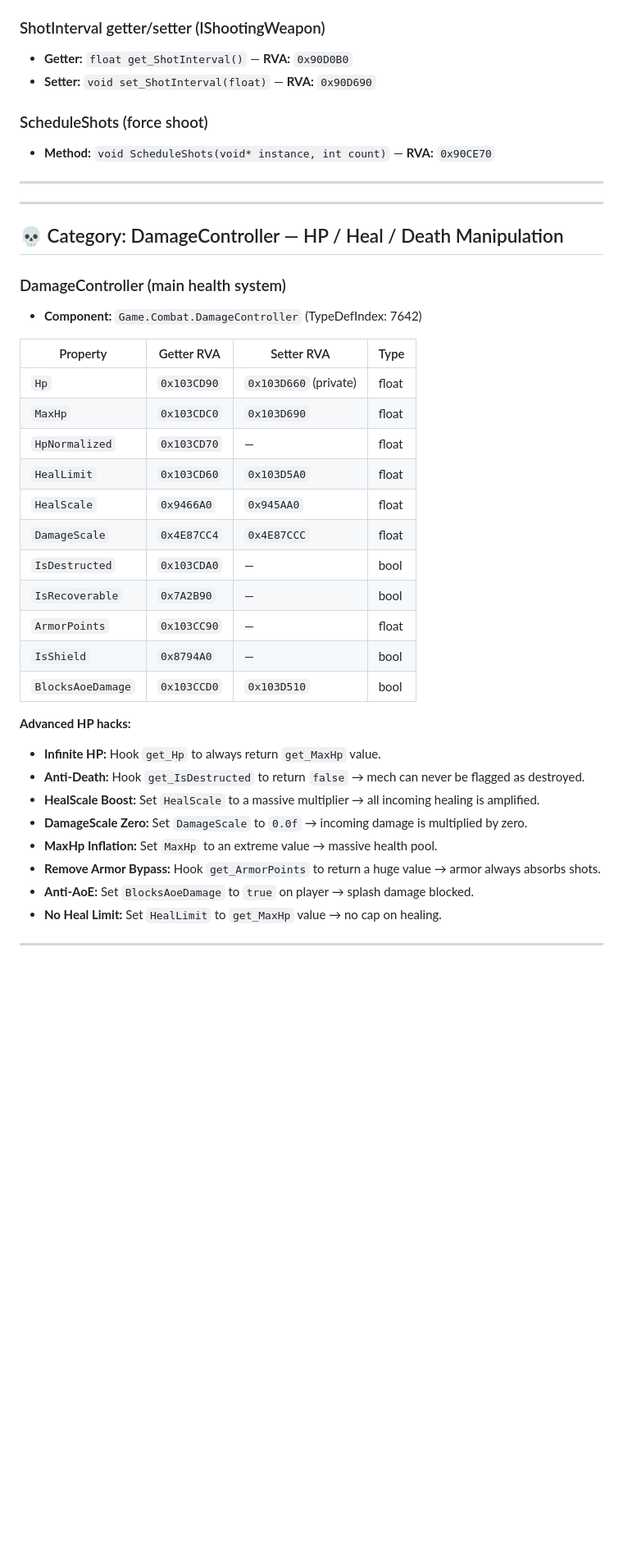
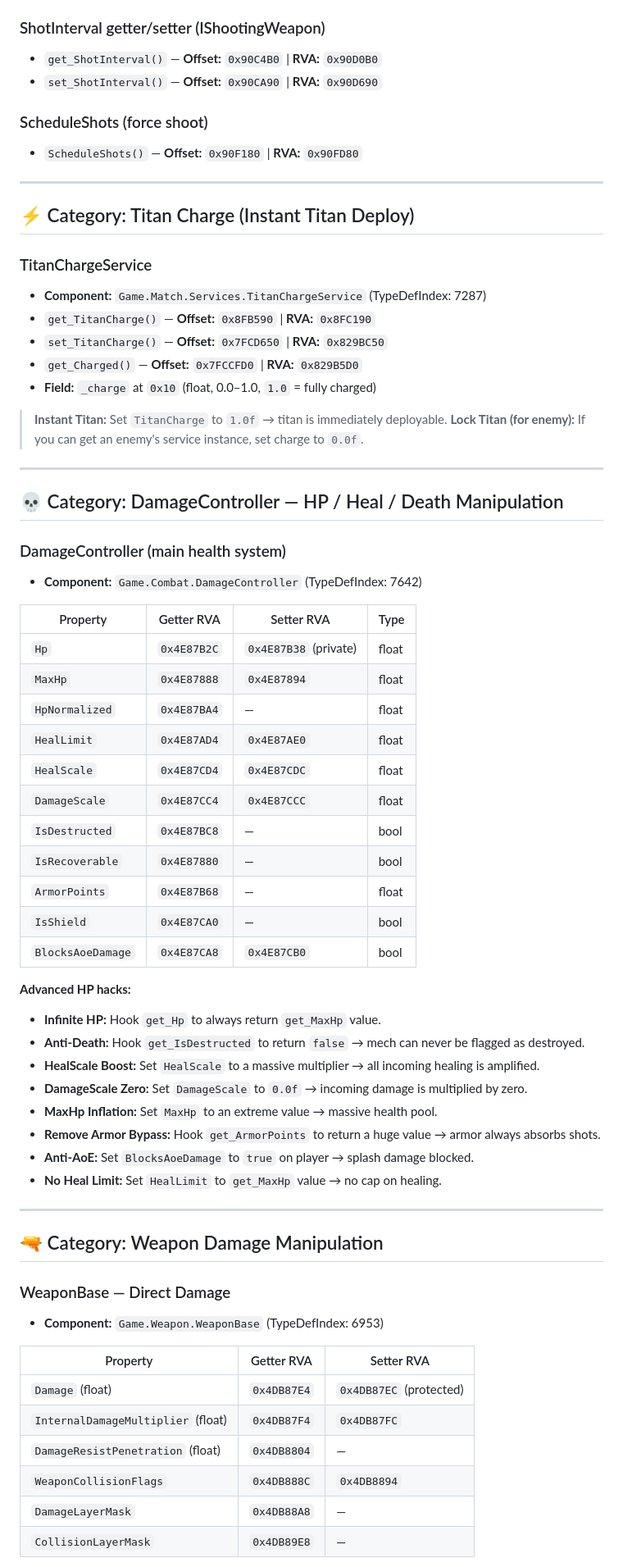
Before and after one commit to JasShandilyatakingCS50/spottedlanternfly, a Markdown page: War Robot.md, the part around one of its changes. Shown at 82% size. Rendered like a GitHub page; blank space fills up the shorter version.

```diff
--- a/War Robot.md
+++ b/War Robot.md
@@ -383,14 +417,25 @@ Uses `Transform.set_position` (above) to set the player's Y coordinate to a nega
 * **Hook:** Return `true` → target always aimable regardless of stealth.
 
 ### ShotInterval getter/setter (IShootingWeapon)
-* **Getter:** `float get_ShotInterval()` — **RVA:** `0x90D0B0`
-* **Setter:** `void set_ShotInterval(float)` — **RVA:** `0x90D690`
+* `get_ShotInterval()` — **Offset:** `0x90C4B0` | **RVA:** `0x90D0B0`
+* `set_ShotInterval()` — **Offset:** `0x90CA90` | **RVA:** `0x90D690`
 
 ### ScheduleShots (force shoot)
-* **Method:** `void ScheduleShots(void* instance, int count)` — **RVA:** `0x90CE70`
+* `ScheduleShots()` — **Offset:** `0x90F180` | **RVA:** `0x90FD80`
 
 ---
 
+## ⚡ Category: Titan Charge (Instant Titan Deploy)
+
+### TitanChargeService
+* **Component:** `Game.Match.Services.TitanChargeService` (TypeDefIndex: 7287)
+* `get_TitanCharge()` — **Offset:** `0x8FB590` | **RVA:** `0x8FC190`
+* `set_TitanCharge()` — **Offset:** `0x7FCD650` | **RVA:** `0x829BC50`
+* `get_Charged()` — **Offset:** `0x7FCCFD0` | **RVA:** `0x829B5D0`
+* **Field:** `_charge` at `0x10` (float, 0.0–1.0, `1.0` = fully charged)
+
+> **Instant Titan:** Set `TitanCharge` to `1.0f` → titan is immediately deployable.
+> **Lock Titan (for enemy):** If you can get an enemy's service instance, set charge to `0.0f`.
 
 ---
 
@@ -401,17 +446,17 @@ Uses `Transform.set_position` (above) to set the player's Y coordinate to a nega
 
 | Property | Getter RVA | Setter RVA | Type |
 |---|---|---|---|
-| `Hp` | `0x103CD90` | `0x103D660` (private) | float |
-| `MaxHp` | `0x103CDC0` | `0x103D690` | float |
-| `HpNormalized` | `0x103CD70` | — | float |
-| `HealLimit` | `0x103CD60` | `0x103D5A0` | float |
-| `HealScale` | `0x9466A0` | `0x945AA0` | float |
+| `Hp` | `0x4E87B2C` | `0x4E87B38` (private) | float |
+| `MaxHp` | `0x4E87888` | `0x4E87894` | float |
+| `HpNormalized` | `0x4E87BA4` | — | float |
+| `HealLimit` | `0x4E87AD4` | `0x4E87AE0` | float |
+| `HealScale` | `0x4E87CD4` | `0x4E87CDC` | float |
 | `DamageScale` | `0x4E87CC4` | `0x4E87CCC` | float |
-| `IsDestructed` | `0x103CDA0` | — | bool |
-| `IsRecoverable` | `0x7A2B90` | — | bool |
-| `ArmorPoints` | `0x103CC90` | — | float |
-| `IsShield` | `0x8794A0` | — | bool |
-| `BlocksAoeDamage` | `0x103CCD0` | `0x103D510` | bool |
+| `IsDestructed` | `0x4E87BC8` | — | bool |
+| `IsRecoverable` | `0x4E87880` | — | bool |
+| `ArmorPoints` | `0x4E87B68` | — | float |
+| `IsShield` | `0x4E87CA0` | — | bool |
+| `BlocksAoeDamage` | `0x4E87CA8` | `0x4E87CB0` | bool |
 
 **Advanced HP hacks:**
 * **Infinite HP:** Hook `get_Hp` to always return `get_MaxHp` value.
@@ -425,3 +470,17 @@ Uses `Transform.set_position` (above) to set the player's Y coordinate to a nega
 
 ---
 
+## 🔫 Category: Weapon Damage Manipulation
+
+### WeaponBase — Direct Damage
+* **Component:** `Game.Weapon.WeaponBase` (TypeDefIndex: 6953)
+
+| Property | Getter RVA | Setter RVA |
+|---|---|---|
+| `Damage` (float) | `0x4DB87E4` | `0x4DB87EC` (protected) |
+| `InternalDamageMultiplier` (float) | `0x4DB87F4` | `0x4DB87FC` |
+| `DamageResistPenetration` (float) | `0x4DB8804` | — |
+| `WeaponCollisionFlags` | `0x4DB888C` | `0x4DB8894` |
+| `DamageLayerMask` | `0x4DB88A8` | — |
+| `CollisionLayerMask` | `0x4DB89E8` | — |
+
```
Also changed, not shown: other parts of War Robot.md (+99 -60 lines).
